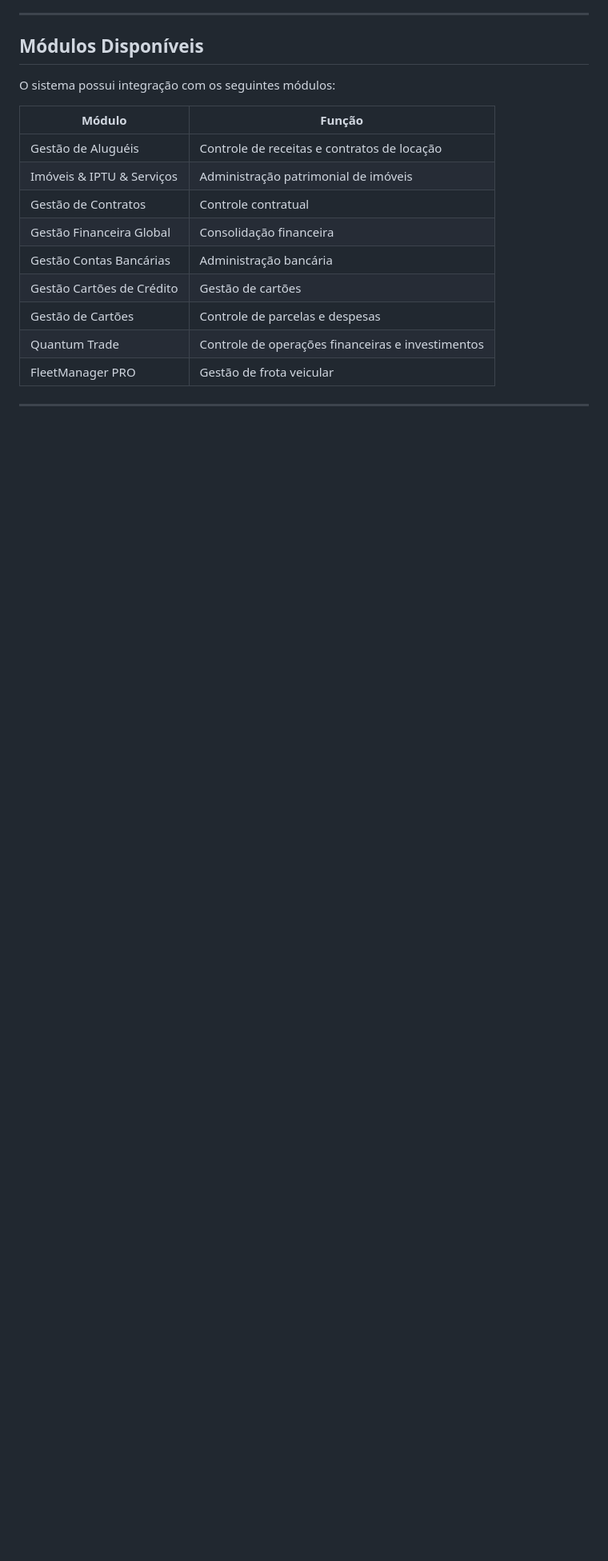
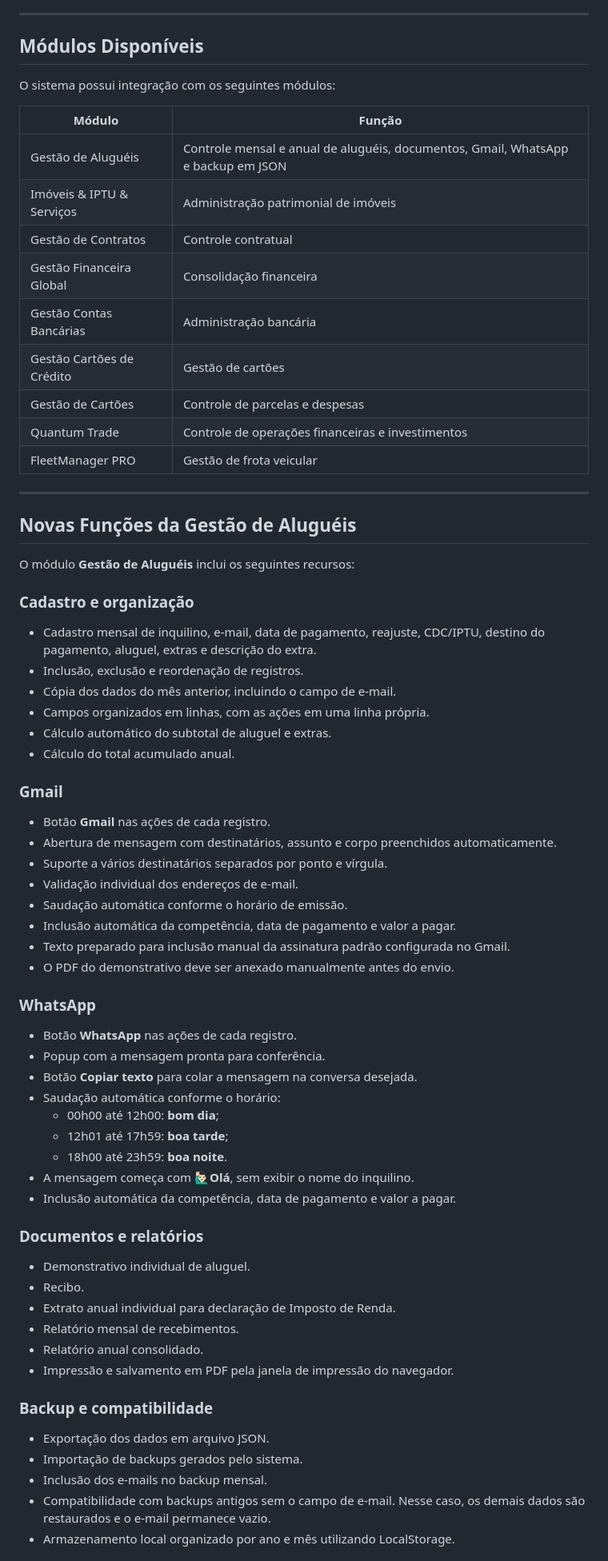
Before and after one commit to alcane1959/Command-Center, a Markdown page: README.md, the part around one of its changes. Shown at 80% size. Drawn GitHub-style; blank space fills up the shorter version.

```diff
--- a/README.md
+++ b/README.md
@@ -25,7 +25,7 @@ O sistema possui integração com os seguintes módulos:
 
 | Módulo | Função |
 |---|---|
-| Gestão de Aluguéis | Controle de receitas e contratos de locação |
+| Gestão de Aluguéis | Controle mensal e anual de aluguéis, documentos, Gmail, WhatsApp e backup em JSON |
 | Imóveis & IPTU & Serviços | Administração patrimonial de imóveis |
 | Gestão de Contratos | Controle contratual |
 | Gestão Financeira Global | Consolidação financeira |
@@ -37,3 +37,56 @@ O sistema possui integração com os seguintes módulos:
 
 ---
 
+## Novas Funções da Gestão de Aluguéis
+
+O módulo **Gestão de Aluguéis** inclui os seguintes recursos:
+
+### Cadastro e organização
+
+- Cadastro mensal de inquilino, e-mail, data de pagamento, reajuste, CDC/IPTU, destino do pagamento, aluguel, extras e descrição do extra.
+- Inclusão, exclusão e reordenação de registros.
+- Cópia dos dados do mês anterior, incluindo o campo de e-mail.
+- Campos organizados em linhas, com as ações em uma linha própria.
+- Cálculo automático do subtotal de aluguel e extras.
+- Cálculo do total acumulado anual.
+
+### Gmail
+
+- Botão **Gmail** nas ações de cada registro.
+- Abertura de mensagem com destinatários, assunto e corpo preenchidos automaticamente.
+- Suporte a vários destinatários separados por ponto e vírgula.
+- Validação individual dos endereços de e-mail.
+- Saudação automática conforme o horário de emissão.
+- Inclusão automática da competência, data de pagamento e valor a pagar.
+- Texto preparado para inclusão manual da assinatura padrão configurada no Gmail.
+- O PDF do demonstrativo deve ser anexado manualmente antes do envio.
+
+### WhatsApp
+
+- Botão **WhatsApp** nas ações de cada registro.
+- Popup com a mensagem pronta para conferência.
+- Botão **Copiar texto** para colar a mensagem na conversa desejada.
+- Saudação automática conforme o horário:
+  - 00h00 até 12h00: **bom dia**;
+  - 12h01 até 17h59: **boa tarde**;
+  - 18h00 até 23h59: **boa noite**.
+- A mensagem começa com **🙋🏻‍♂️Olá**, sem exibir o nome do inquilino.
+- Inclusão automática da competência, data de pagamento e valor a pagar.
+
+### Documentos e relatórios
+
+- Demonstrativo individual de aluguel.
+- Recibo.
+- Extrato anual individual para declaração de Imposto de Renda.
+- Relatório mensal de recebimentos.
+- Relatório anual consolidado.
+- Impressão e salvamento em PDF pela janela de impressão do navegador.
+
+### Backup e compatibilidade
+
+- Exportação dos dados em arquivo JSON.
+- Importação de backups gerados pelo sistema.
+- Inclusão dos e-mails no backup mensal.
+- Compatibilidade com backups antigos sem o campo de e-mail. Nesse caso, os demais dados são restaurados e o e-mail permanece vazio.
+- Armazenamento local organizado por ano e mês utilizando LocalStorage.
+
```
Also changed, not shown: other parts of README.md (+17 -4 lines).
